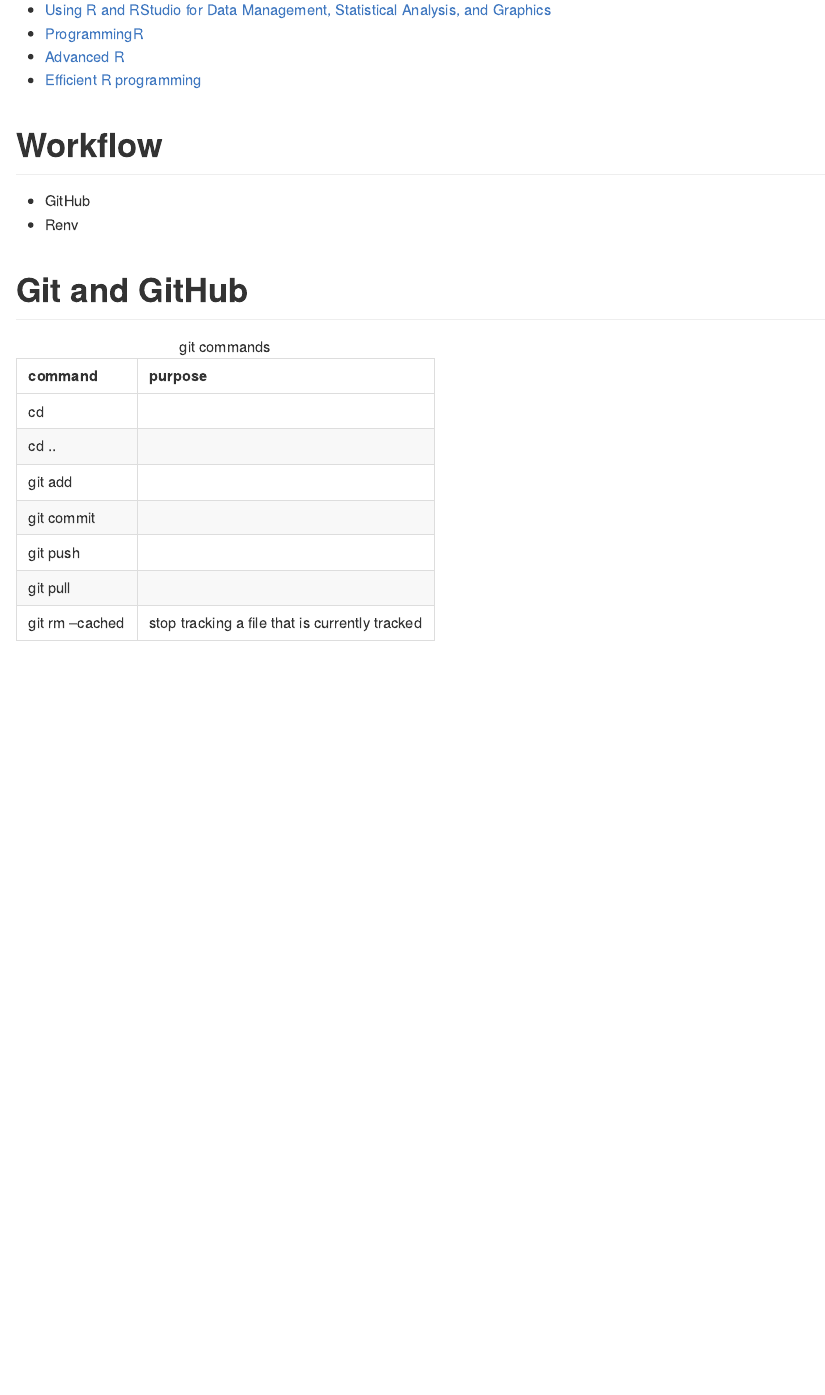
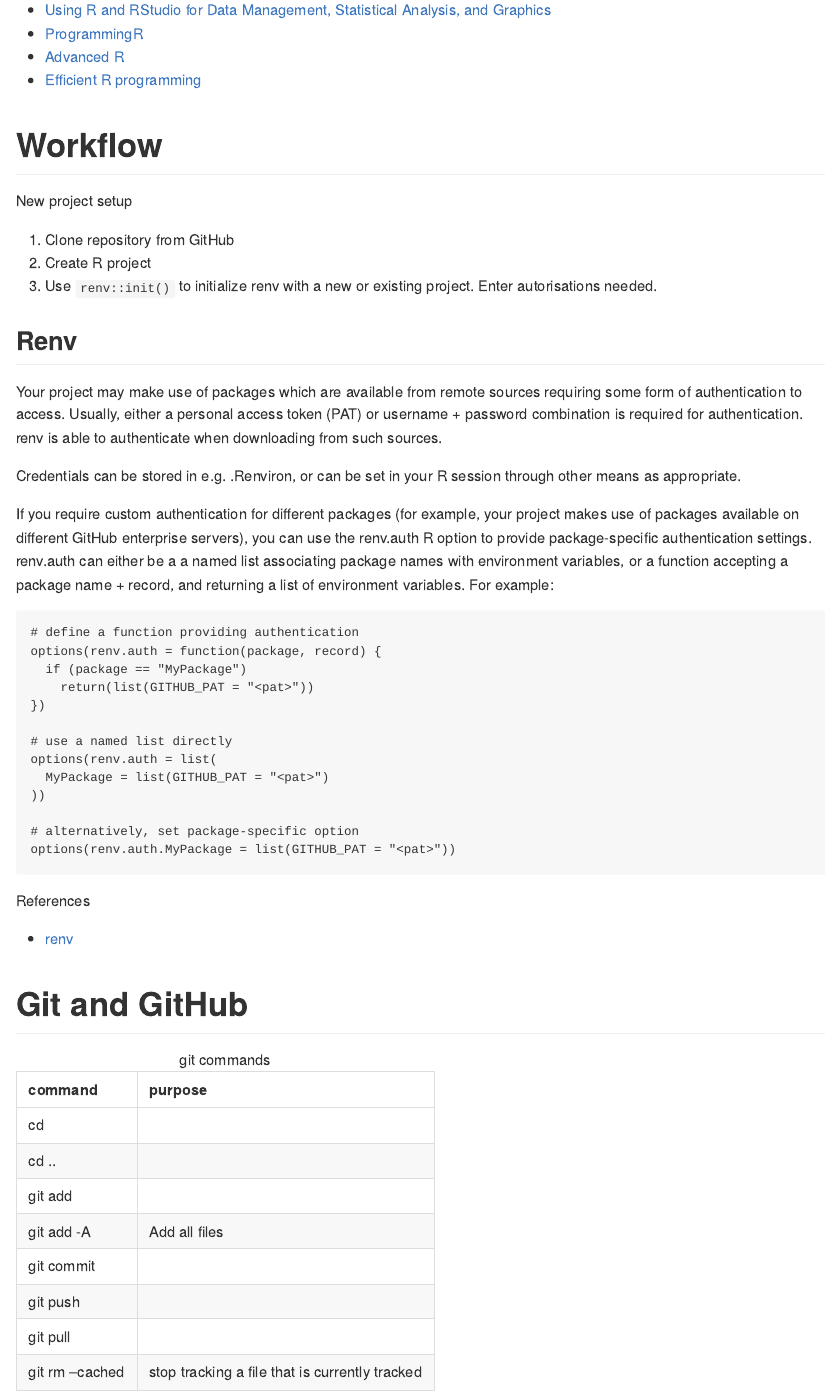
Before and after one commit to judith-bourque/r-exploration, an R Markdown document (notes.Rmd): the page in a window 1100 px wide, from 620 px down. The pictures show the output file notes.md that the author committed with the source, drawn offline in the style of GitHub.

Commit message:
+ workflow, + Renv

```diff
--- a/notes.Rmd
+++ b/notes.Rmd
@@ -43,5 +43,15 @@ References
 
 # Workflow
 
--   GitHub
--   Renv
+Programs
+
+-   R
+-   RStudio
+-   GitHub: git repository
+-   GitBash: command line
+
+New project setup
+
+1.  Create and clone repository from GitHub
+2.  Create .Rproject
+3.  Use `renv::init()` to initialize renv with a new or existing project. Enter autorisations needed.
@@ -47,0 +66,21 @@ References
+# Renv
+
+Your project may make use of packages which are available from remote sources requiring some form of authentication to access. Usually, either a personal access token (PAT) or username + password combination is required for authentication. renv is able to authenticate when downloading from such sources.
+
+Credentials can be stored in e.g. .Renviron, or can be set in your R session through other means as appropriate.
+
+If you require custom authentication for different packages (for example, your project makes use of packages available on different GitHub enterprise servers), you can use the renv.auth R option to provide package-specific authentication settings. renv.auth can either be a a named list associating package names with environment variables, or a function accepting a package name + record, and returning a list of environment variables. For example:
+
+    # define a function providing authentication
+    options(renv.auth = function(package, record) {
+      if (package == "MyPackage")
+        return(list(GITHUB_PAT = "<pat>"))
+    })
+
+    # use a named list directly
+    options(renv.auth = list(
+      MyPackage = list(GITHUB_PAT = "<pat>")
+    ))
+
+    # alternatively, set package-specific option
+    options(renv.auth.MyPackage = list(GITHUB_PAT = "<pat>"))
@@ -47,0 +99 @@ References
+## .Renviron
@@ -48,3 +112,7 @@ References
+References
+
+-   [renv](https://rstudio.github.io/renv/articles/renv.html#authentication): documentation
+- [Managing R with .Rprofile, .Renviron, Rprofile.site, Renviron.site, rsession.conf, and repos.conf](https://support.rstudio.com/hc/en-us/articles/360047157094-Managing-R-with-Rprofile-Renviron-Rprofile-site-Renviron-site-rsession-conf-and-repos-conf#:~:text=Rprofile%20files%20are%20user%2Dcontrollable,base%20of%20the%20project%20directory.)
 
 # Git and GitHub
 
```
Also changed, not shown: notes.md, notes.Rmd (54 more changed lines).
